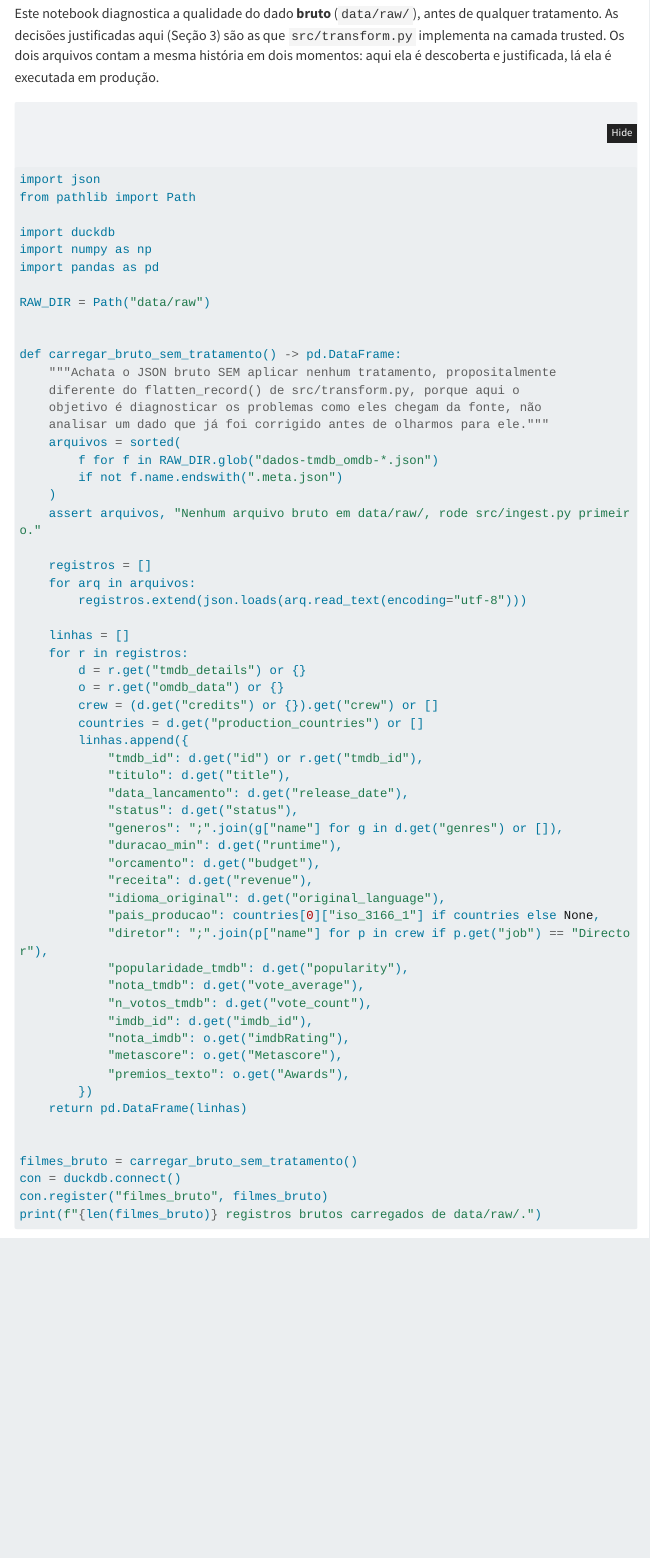
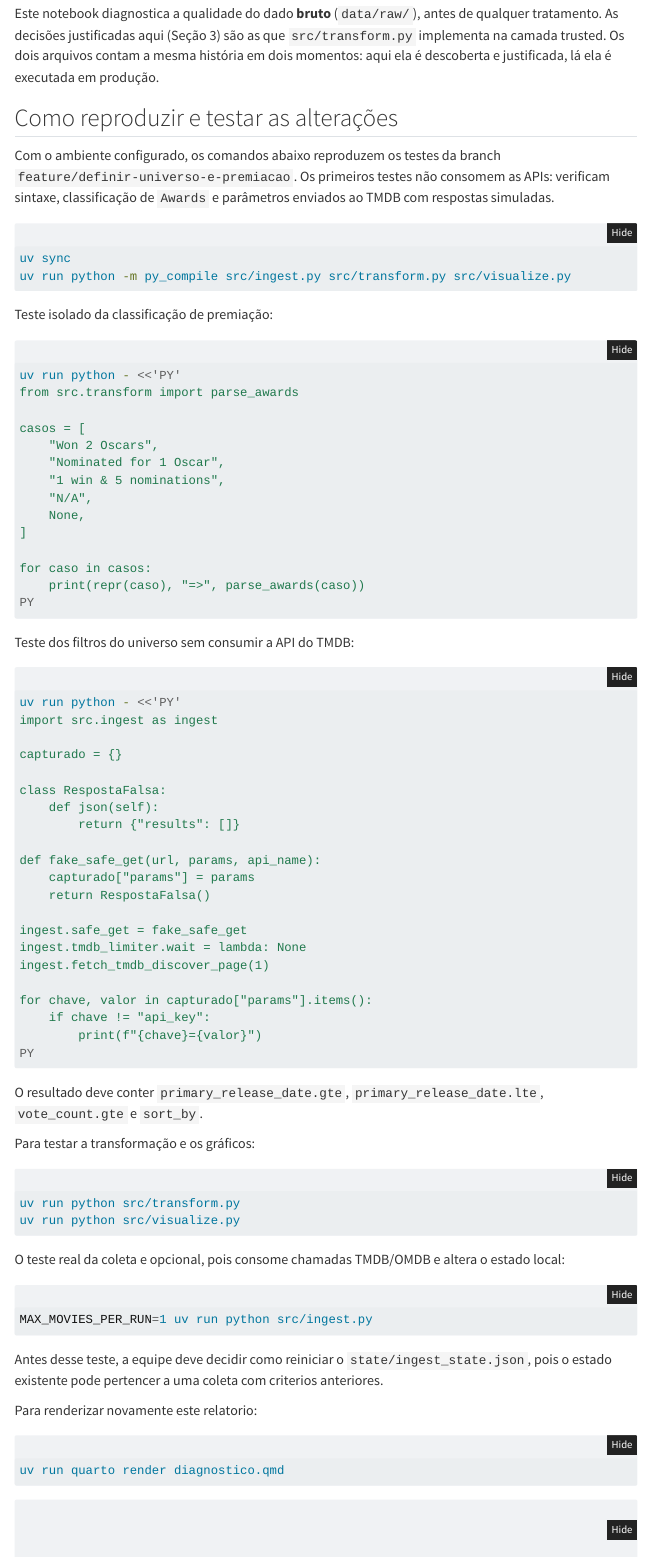
Before and after one commit to jolli-debug23/filmes-pipeline, a Quarto document (diagnostico.qmd): the page in a window 1100 px wide, from 370 px down. Rendered offline with R 4.5, knitr and Pandoc in place of Quarto, with nearby package versions; some code elsewhere in the file could not run offline; menus at the side of the page are left out; long lines of code are wrapped.

Commit message:
Ajusta universo e classificacao de premiacoes

````diff
--- a/diagnostico.qmd
+++ b/diagnostico.qmd
@@ -23,6 +23,90 @@ antes de qualquer tratamento. As decisões justificadas aqui (Seção 3) são
 as que `src/transform.py` implementa na camada trusted. Os dois arquivos
 contam a mesma história em dois momentos: aqui ela é descoberta e
 justificada, lá ela é executada em produção.
+
+## Como reproduzir e testar as alterações
+
+Com o ambiente configurado, os comandos abaixo reproduzem os testes da branch
+`feature/definir-universo-e-premiacao`. Os primeiros testes não consomem as
+APIs: verificam sintaxe, classificação de `Awards` e parâmetros enviados ao
+TMDB com respostas simuladas.
+
+```bash
+uv sync
+uv run python -m py_compile src/ingest.py src/transform.py src/visualize.py
+```
+
+Teste isolado da classificação de premiação:
+
+```bash
+uv run python - <<'PY'
+from src.transform import parse_awards
+
+casos = [
+    "Won 2 Oscars",
+    "Nominated for 1 Oscar",
+    "1 win & 5 nominations",
+    "N/A",
+    None,
+]
+
+for caso in casos:
+    print(repr(caso), "=>", parse_awards(caso))
+PY
+```
+
+Teste dos filtros do universo sem consumir a API do TMDB:
+
+```bash
+uv run python - <<'PY'
+import src.ingest as ingest
+
+capturado = {}
+
+class RespostaFalsa:
+    def json(self):
+        return {"results": []}
+
+def fake_safe_get(url, params, api_name):
+    capturado["params"] = params
+    return RespostaFalsa()
+
+ingest.safe_get = fake_safe_get
+ingest.tmdb_limiter.wait = lambda: None
+ingest.fetch_tmdb_discover_page(1)
+
+for chave, valor in capturado["params"].items():
+    if chave != "api_key":
+        print(f"{chave}={valor}")
+PY
+```
+
+O resultado deve conter `primary_release_date.gte`,
+`primary_release_date.lte`, `vote_count.gte` e `sort_by`.
+
+Para testar a transformação e os gráficos:
+
+```bash
+uv run python src/transform.py
+uv run python src/visualize.py
+```
+
+O teste real da coleta e opcional, pois consome chamadas TMDB/OMDB e altera o
+estado local:
+
+```bash
+MAX_MOVIES_PER_RUN=1 uv run python src/ingest.py
+```
+
+Antes desse teste, a equipe deve decidir como reiniciar o
+`state/ingest_state.json`, pois o estado existente pode pertencer a uma coleta
+com criterios anteriores.
+
+Para renderizar novamente este relatorio:
+
+```bash
+uv run quarto render diagnostico.qmd
+```
 
 ```{python}
 import json
--- a/src/ingest.py
+++ b/src/ingest.py
@@ -68,7 +68,10 @@ load_dotenv(ROOT_DIR / ".env")
 
 TMDB_API_KEY = os.getenv("TMDB_API_KEY")
 OMDB_API_KEY = os.getenv("OMDB_API_KEY")
-TMDB_SORT_BY = "popularity.desc"
+TMDB_SORT_BY = os.getenv("TMDB_SORT_BY", "primary_release_date.asc")
+RELEASE_DATE_GTE = os.getenv("RELEASE_DATE_GTE", "2000-01-01")
+RELEASE_DATE_LTE = os.getenv("RELEASE_DATE_LTE", "2024-12-31")
+MIN_VOTE_COUNT = int(os.getenv("MIN_VOTE_COUNT", "100"))
 MAX_MOVIES_PER_RUN = int(os.getenv("MAX_MOVIES_PER_RUN", "50"))
 TMDB_REQUESTS_PER_SEC = float(os.getenv("TMDB_REQUESTS_PER_SEC", "4"))
 OMDB_MIN_INTERVAL_SEC = float(os.getenv("OMDB_MIN_INTERVAL_SEC", "1.0"))
@@ -246,6 +249,9 @@ def fetch_tmdb_discover_page(page: int) -> list[dict]:
             "api_key": TMDB_API_KEY,
             "language": "pt-BR",
             "sort_by": TMDB_SORT_BY,
+            "primary_release_date.gte": RELEASE_DATE_GTE,
+            "primary_release_date.lte": RELEASE_DATE_LTE,
+            "vote_count.gte": MIN_VOTE_COUNT,
             "page": page,
         },
         api_name="TMDB",
@@ -471,6 +477,10 @@ def main() -> None:
             "tmdb_requests_today": state["tmdb_requests_today"],
             "omdb_requests_today": state["omdb_requests_today"],
             "tmdb_requests_per_sec_limit": TMDB_REQUESTS_PER_SEC,
+            "tmdb_sort_by": TMDB_SORT_BY,
+            "release_date_gte": RELEASE_DATE_GTE,
+            "release_date_lte": RELEASE_DATE_LTE,
+            "min_vote_count": MIN_VOTE_COUNT,
             "omdb_min_interval_sec": OMDB_MIN_INTERVAL_SEC,
             "omdb_daily_limit": OMDB_DAILY_LIMIT,
             "next_discover_page": page,
--- a/src/transform.py
+++ b/src/transform.py
@@ -106,4 +106,6 @@ def to_float_or_none(value) -> float | None:
         return None
 
 
-AWARD_PATTERN = re.compile(r"\b(won|winner|nominated|nomination)\b", re.IGNORECASE)
+AWARD_WIN_PATTERN = re.compile(r"\b(win|wins|won|winner|winners)\b", re.IGNORECASE)
+AWARD_NOMINATION_PATTERN = re.compile(
+    r"\b(nominated|nomination|nominations)\b", re.IGNORECASE
@@ -118,0 +123 @@ def parse_awards(raw: str | None) -> bool:
+            "awards_sem_informacao": True,
@@ -119,3 +132,5 @@ def parse_awards(raw: str | None) -> bool:
+        "awards_sem_informacao": False,
+    }
 
 
 # --------------------------------------------------------------------------
@@ -143,6 +158,7 @@ def load_raw_records() -> list[dict]:
 def flatten_record(record: dict) -> dict:
     details = record.get("tmdb_details") or {}
     omdb = record.get("omdb_data") or {}
+    award_flags = parse_awards(omdb.get("Awards"))
 
     genres = ";".join(g["name"] for g in details.get("genres") or [])
     countries = details.get("production_countries") or []
@@ -186,7 +202,7 @@ def flatten_record(record: dict) -> dict:
         "nota_imdb": to_float_or_none(omdb.get("imdbRating")),
         "metascore": to_float_or_none(omdb.get("Metascore")),
         "premios_texto": na_if_placeholder(omdb.get("Awards")),
-        "teve_premiacao": parse_awards(omdb.get("Awards")),
+        **award_flags,
     }
 
 
````
Also changed, not shown: src/visualize.py (+12 -5 lines), diagnostico.qmd (33 more changed lines), src/transform.py (25 more changed lines), 1 other file.
